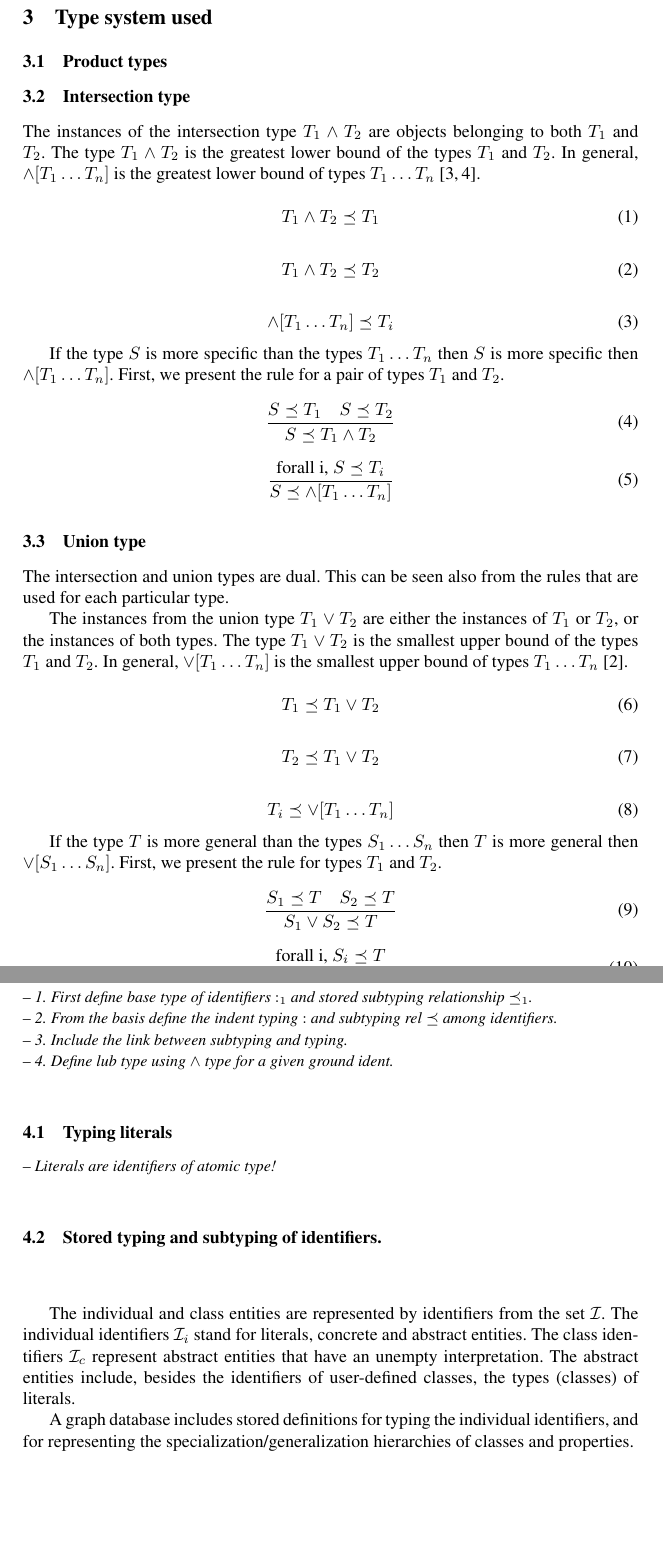
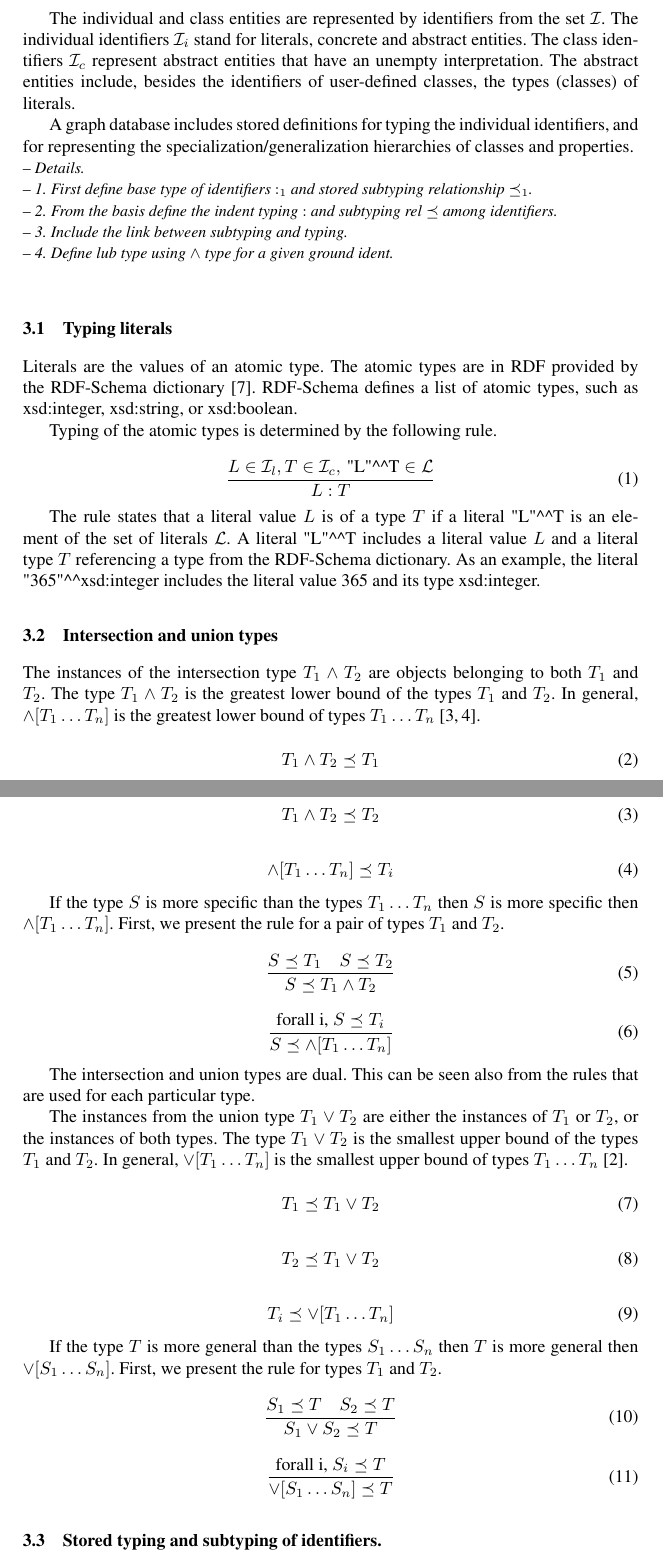
Before and after one commit to iztok-savnik/tych-kg, a LaTeX paper (paper/tc-kg.tex): two parts of pages 4 and 5 of 12, joined at a grey line, cut at the place of the change, the shorter picture padded with empty space. Compiled offline with pdfLaTeX.

Commit message:
typing idents: restructured

```diff
--- a/paper/tc-kg.tex
+++ b/paper/tc-kg.tex
@@ -23,6 +23,12 @@
 \newcommand{\darr}{\downarrow}
 \newcommand{\uarr}{\uparrow}
 \newcommand{\D}{{\cal D}}
+\newcommand{\U}{{\cal U}}
+\newcommand{\B}{{\cal B}}
+\newcommand{\Lt}{{\cal L}}
+\newcommand{\St}{{\cal St}}
+\newcommand{\Pt}{{\cal Pt}}
+\newcommand{\Ot}{{\cal Ot}}
 \newcommand{\I}{{\cal I}}
 \newcommand{\Ii}{{\cal I}_i}
 \newcommand{\Ic}{{\cal I}_c}
@@ -143,8 +154,5 @@ $g_2$.
 \notes{Define major structure of KG on the basis of the sorts of data.}
 \notes{...the set $I$ includes individual identifiers $I_i$, class identifiers $I_c$ and predicate identifiers $I_p$.}
 
-\section{Type system used}
 
-\subsection{Product types}
 
-\subsection{Intersection type}
@@ -151,3 +172,52 @@ $g_2$.
+The individual and class entities are represented by identifiers from
+the set $\I$. The individual identifiers $\Ii$ stand for literals,
+concrete and abstract entities. The class identifiers $\Ic$ represent
+abstract entities that have an unempty interpretation. The abstract
+entities include, besides the identifiers of user-defined classes,
+the types (classes) of literals.
+
+A graph database includes stored definitions for typing the individual
+identifiers, and for representing the specialization/generalization
+hierarchies of classes and properties.
+
+
+\notes{Details.}
+\notes{1. First define base type of identifiers $:_1$ and stored subtyping relationship $\preceq_1$.}
+\notes{2. From the basis define the indent typing $:$ and subtyping rel $\preceq$ among identifiers.}
+\notes{3. Include the link between subtyping and typing.}
+\notes{4. Define lub type using $\land$ type for a given ground ident.}
+
+
+
+
+
+
+\subsection{Typing literals}
+
+Literals are the values of an atomic type. The atomic types are in RDF
+provided by the RDF-Schema dictionary \cite{rdfschema}. RDF-Schema
+defines a list of atomic types, such as xsd:integer, xsd:string, or
+xsd:boolean.
+
+Typing of the atomic types is determined by the following rule.
+
+\begin{equation}
+\dfrac{L\in\I_l, T\in\I_c,\, \text{"L"\textasciicircum\textasciicircum\/T}\in\Lt}
+      {L:T}
+\end{equation}
+
+The rule states that a literal value $L$ is of a type $T$ if a literal
+"L"\textasciicircum\textasciicircum\/T is an element of the set of
+literals $\Lt$. A literal "L"\textasciicircum\textasciicircum\/T
+includes a literal value $L$ and a literal type $T$ referencing a type
+from the RDF-Schema dictionary. As an example, the literal
+"365"\textasciicircum\textasciicircum\/xsd:integer includes the
+literal value 365 and its type xsd:integer.
+
+
+
+
+\subsection{Intersection and union types}
 
 The instances of the intersection type $T_1\land\/T_2$ are objects
 belonging to both $T_1$ and $T_2$. The type $T_1\land\/T_2$ is the
@@ -182,7 +252,7 @@ the rule for a pair of types $T_1$ and $T_2$.
       {S\preceq\land[T_1\ldots\/T_n]}
 \end{equation}
 
-\subsection{Union type}
+
 
 The intersection and union types are dual. This can be seen also from
 the rules that are used for each particular type.
@@ -237,32 +297,6 @@ the rule for types $T_1$ and $T_2$.
-\notes{Details.}
-\notes{1. First define base type of identifiers $:_1$ and stored subtyping relationship $\preceq_1$.}
-\notes{2. From the basis define the indent typing $:$ and subtyping rel $\preceq$ among identifiers.}
-\notes{3. Include the link between subtyping and typing.}
-\notes{4. Define lub type using $\land$ type for a given ground ident.}
-
-
-
-
-\subsection{Typing literals}
-
-\notes{Literals are identifiers of atomic type!}
-
-
-
 
 
 \subsection{Stored typing and subtyping of identifiers.}\nl
-
-The individual and class entities are represented by identifiers from
-the set $\I$. The individual identifiers $\Ii$ stand for literals,
-concrete and abstract entities. The class identifiers $\Ic$ represent
-abstract entities that have an unempty interpretation. The abstract
-entities include, besides the identifiers of user-defined classes,
-the types (classes) of literals.
-
-A graph database includes stored definitions for typing the individual
-identifiers, and for representing the specialization/generalization
-hierarchies of classes and properties.
 
 Let us introduce the typing and specialization/generalization
 relationships formally. The expression $i:_\darr\/C$ states that a
```
Also changed, not shown: paper/tc-kg.pdf, paper/tc-kg.tex (34 more changed lines), 3 other files.
